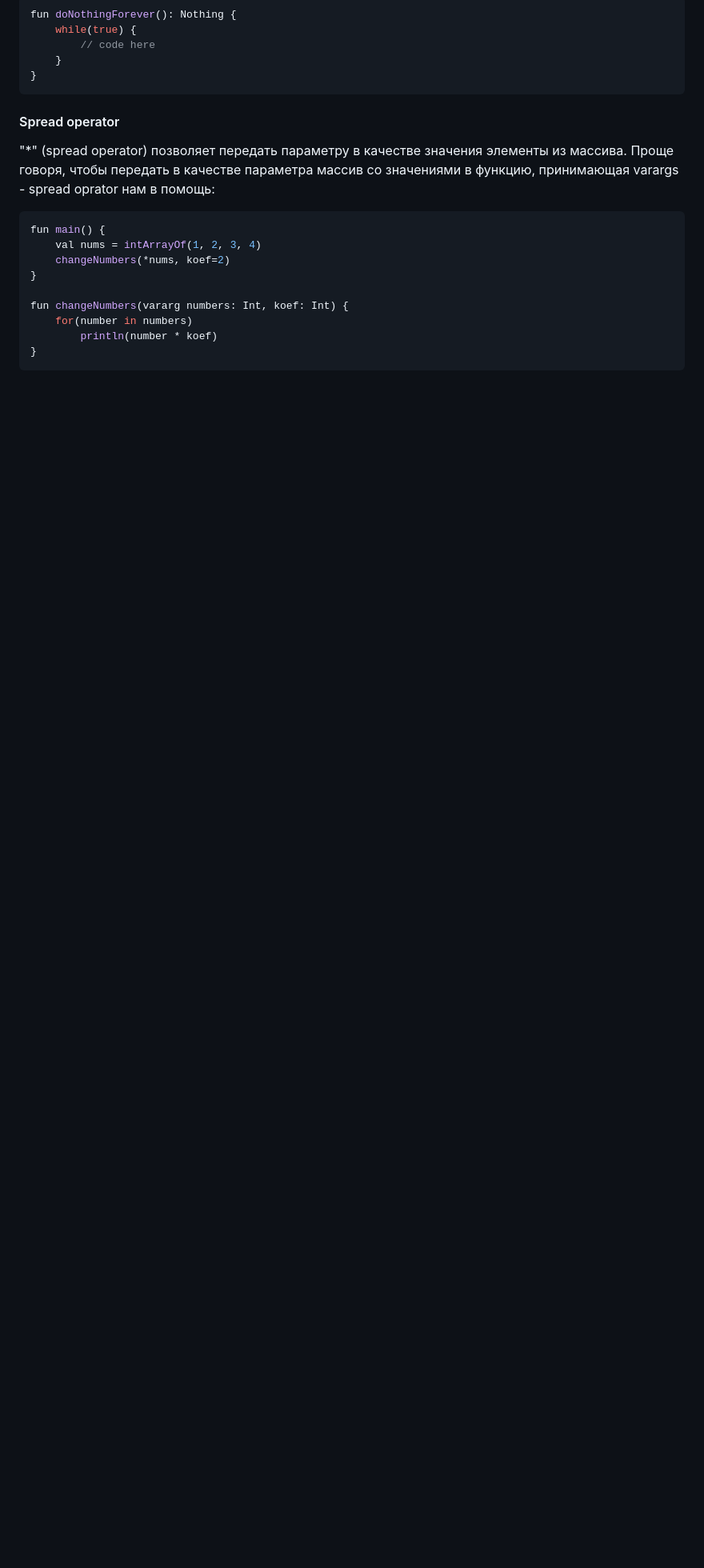
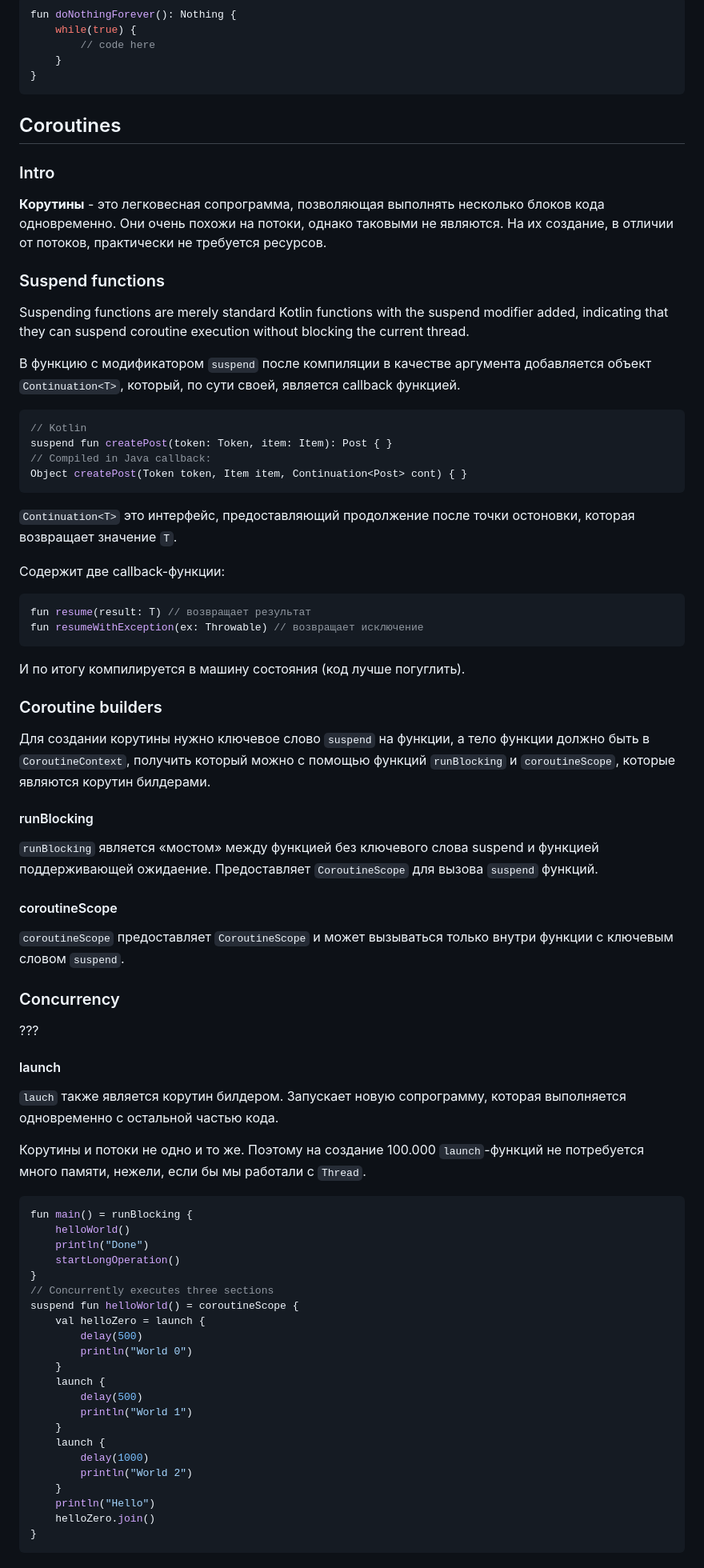
Before and after one commit to Sparrow1488/IntroTo.Kotlin, a Markdown page: README.md, the part around the change printed below. Shown: that part at 80% size. Drawn GitHub-style; blank space fills up the shorter version.

````diff
--- a/README.md
+++ b/README.md
@@ -90,19 +301,80 @@ fun doNothingForever(): Nothing {
 }
 ```
 
-#### Spread operator
+## Coroutines
 
-"*" (spread operator) позволяет передать параметру в качестве значения элементы из массива. Проще говоря, чтобы передать в качестве параметра массив со значениями в функцию, принимающая varargs - spread oprator нам в помощь:
+### Intro
+
+**Корутины** - это легковесная сопрограмма, позволяющая выполнять несколько блоков кода одновременно. Они очень похожи на потоки, однако таковыми не являются. На их создание, в отличии от потоков, практически не требуется ресурсов.
+
+### Suspend functions
+
+Suspending functions are merely standard Kotlin functions with the suspend modifier added, indicating that they can suspend coroutine execution without blocking the current thread.
+
+В функцию с модификатором `suspend` после компиляции в качестве аргумента добавляется объект `Continuation<T>`, который, по сути своей, является callback функцией.
 
 ```kotlin
-fun main() {
-    val nums = intArrayOf(1, 2, 3, 4)
-    changeNumbers(*nums, koef=2)
+// Kotlin
+suspend fun createPost(token: Token, item: Item): Post { }
+// Compiled in Java callback:
+Object createPost(Token token, Item item, Continuation<Post> cont) { }
+```
+
+`Continuation<T>` это интерфейс, предоставляющий продолжение после точки остоновки, которая возвращает значение `T`.
+
+Содержит две callback-функции:
+
+```kotlin
+fun resume(result: T) // возвращает результат
+fun resumeWithException(ex: Throwable) // возвращает исключение
+```
+
+И по итогу компилируется в машину состояния (код лучше погуглить).
+
+### Coroutine builders
+
+Для создании корутины нужно ключевое слово `suspend` на функции, а тело функции должно быть в `CoroutineContext`, получить который можно с помощью функций `runBlocking` и `coroutineScope`, которые являются корутин билдерами.
+
+#### runBlocking
+
+`runBlocking` является «мостом» между функцией без ключевого слова suspend и функцией поддерживающей ожидаение. Предоставляет `CoroutineScope` для вызова `suspend` функций.
+
+#### coroutineScope
+
+`coroutineScope` предоставляет `CoroutineScope` и может вызываться только внутри функции с ключевым словом `suspend`.
+
+### Concurrency
+
+???
+
+#### launch
+
+`lauch` также является корутин билдером. Запускает новую сопрограмму, которая выполняется одновременно с остальной частью кода.
+
+Корутины и потоки не одно и то же. Поэтому на создание 100.000 `launch`-функций не потребуется много памяти, нежели, если бы мы работали с `Thread`.
+
+```kotlin
+fun main() = runBlocking {
+    helloWorld()
+    println("Done")
+    startLongOperation()
 }
-
-fun changeNumbers(vararg numbers: Int, koef: Int) {
-    for(number in numbers)
-        println(number * koef)
+// Concurrently executes three sections
+suspend fun helloWorld() = coroutineScope {
+    val helloZero = launch {
+        delay(500)
+        println("World 0")
+    }
+    launch {
+        delay(500)
+        println("World 1")
+    }
+    launch {
+        delay(1000)
+        println("World 2")
+    }
+    println("Hello")
+    helloZero.join()
 }
 ```
 
````
Also changed, not shown: other parts of README.md (+226 -117 lines).
